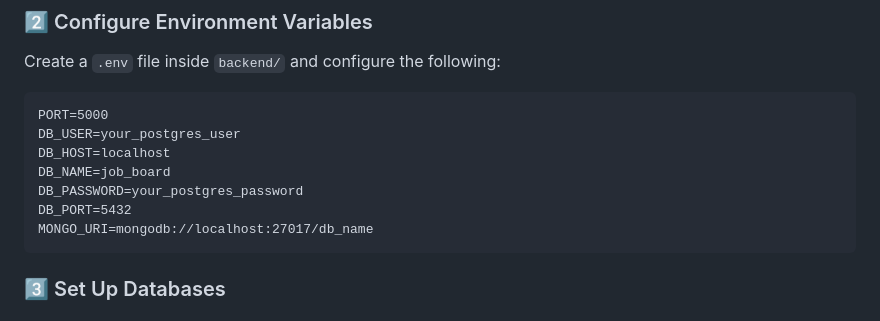
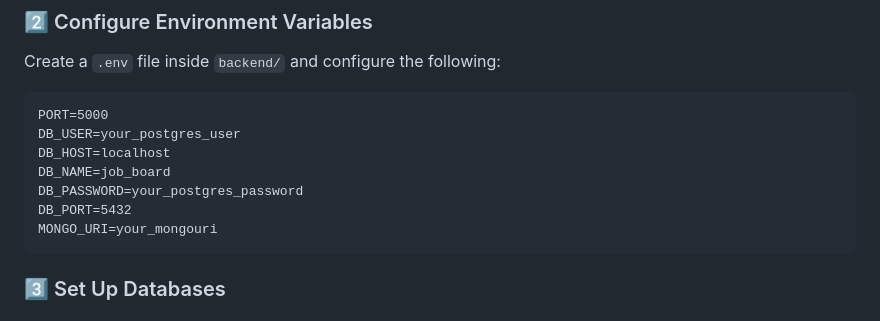
Before and after one commit to naveen5635/backend-task, a Markdown page: README.md, the part around the change. GitHub-like rendering.

Commit message:
Update README.md
Documentation

````diff
--- a/README.md
+++ b/README.md
@@ -27,7 +27,7 @@ DB_HOST=localhost
 DB_NAME=job_board
 DB_PASSWORD=your_postgres_password
 DB_PORT=5432
-MONGO_URI=mongodb://localhost:27017/db_name
+MONGO_URI=your_mongouri
 ```
 ### 3️⃣ Set Up Databases
 #### **PostgreSQL (Jobs Table)**
````
